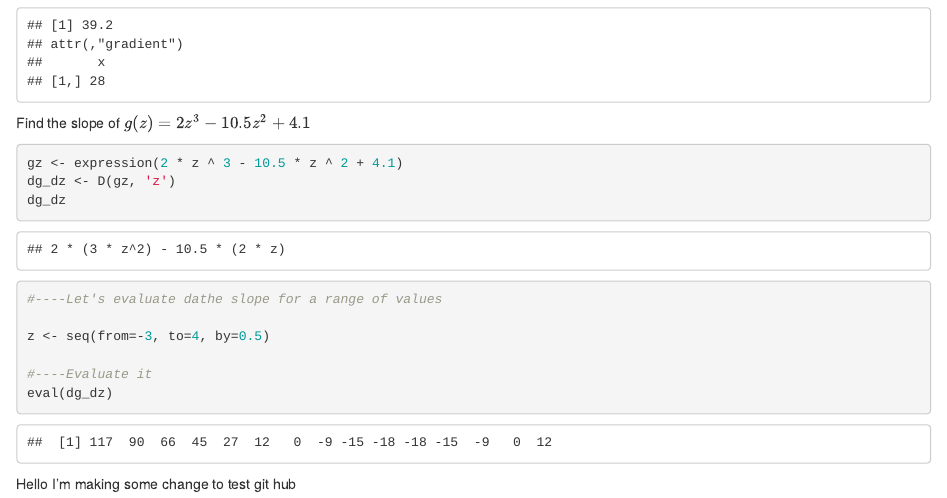
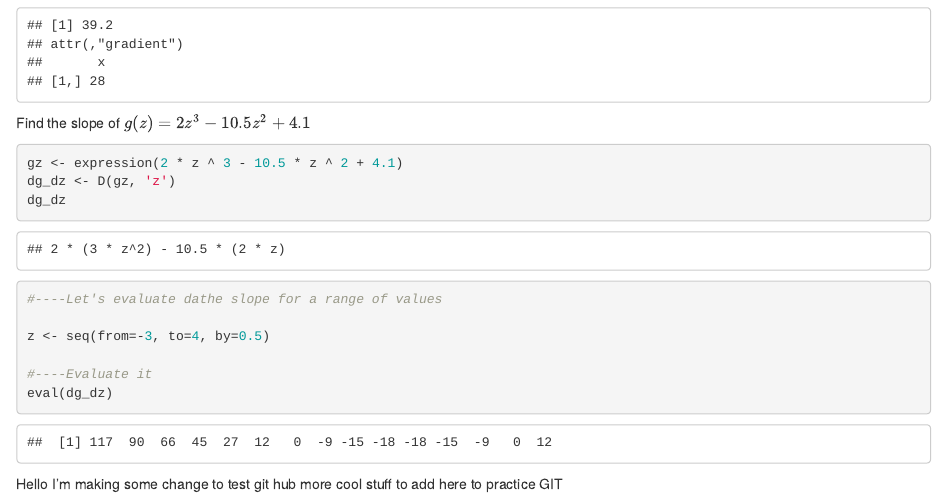
Before and after one commit to jaredbpetry/eds212_day2_a, an R Markdown document (day2.a.Rmd): the page in a window 1100 px wide, from 640 px down. Rendered offline with R 4.5, knitr and Pandoc, with nearby package versions.

Commit message:
yeehaw next git manuever

````diff
--- a/day2.a.Rmd
+++ b/day2.a.Rmd
@@ -44,3 +44,4 @@ eval(dg_dz)
 ```
 
 Hello I'm making some change to test git hub
+more cool stuff to add here to practice GIT
````
